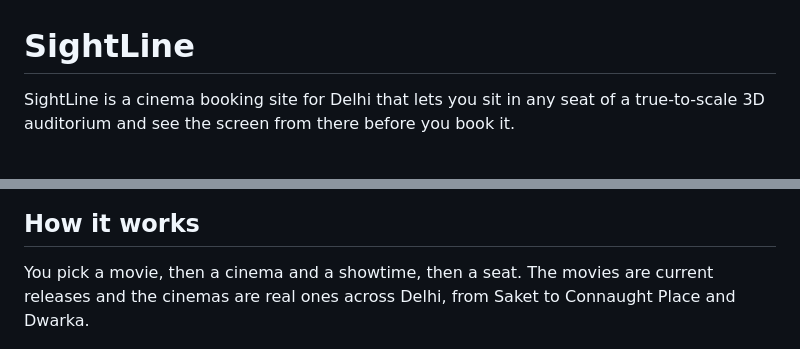
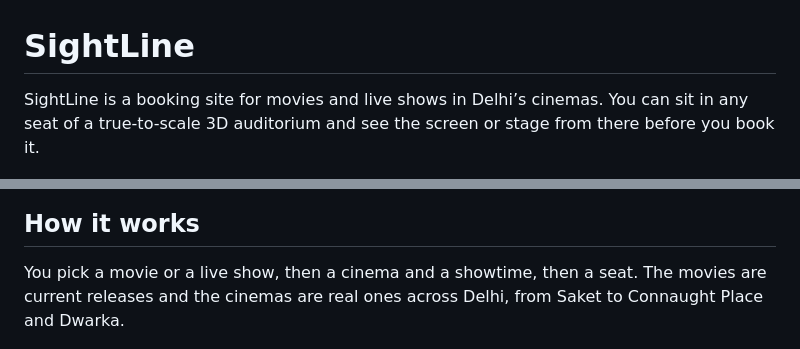
Before and after one commit to Arush-O7/SightLine, a Markdown page: README.md, 2 parts joined by grey strips. Rendered like a GitHub page.

```diff
--- a/README.md
+++ b/README.md
@@ -1,12 +1,12 @@
 # SightLine
 
-SightLine is a cinema booking site for Delhi that lets you sit in any seat of a true-to-scale 3D auditorium and see the screen from there before you book it.
+SightLine is a booking site for movies and live shows in Delhi’s cinemas. You can sit in any seat of a true-to-scale 3D auditorium and see the screen or stage from there before you book it.
 
 ![The home page: a live 3D auditorium touring from seat to seat behind the headline](docs/screenshots/home.jpg)
 
 ## How it works
 
-You pick a movie, then a cinema and a showtime, then a seat. The movies are current releases and the cinemas are real ones across Delhi, from Saket to Connaught Place and Dwarka.
+You pick a movie or a live show, then a cinema and a showtime, then a seat. The movies are current releases and the cinemas are real ones across Delhi, from Saket to Connaught Place and Dwarka.
 
 ![A movie's cinemas and showtimes for the day, grouped by cinema and auditorium, each time marked by how full it is](docs/screenshots/showtimes.jpg)
 
```
Also changed, not shown: other parts of README.md (+21 -7 lines), DESIGN.md (+13 -2 lines), docs/screenshots/admin-shows.jpg (added), docs/screenshots/admin.jpg (added), docs/screenshots/cinema.jpg, docs/screenshots/live-shows.jpg (added).
